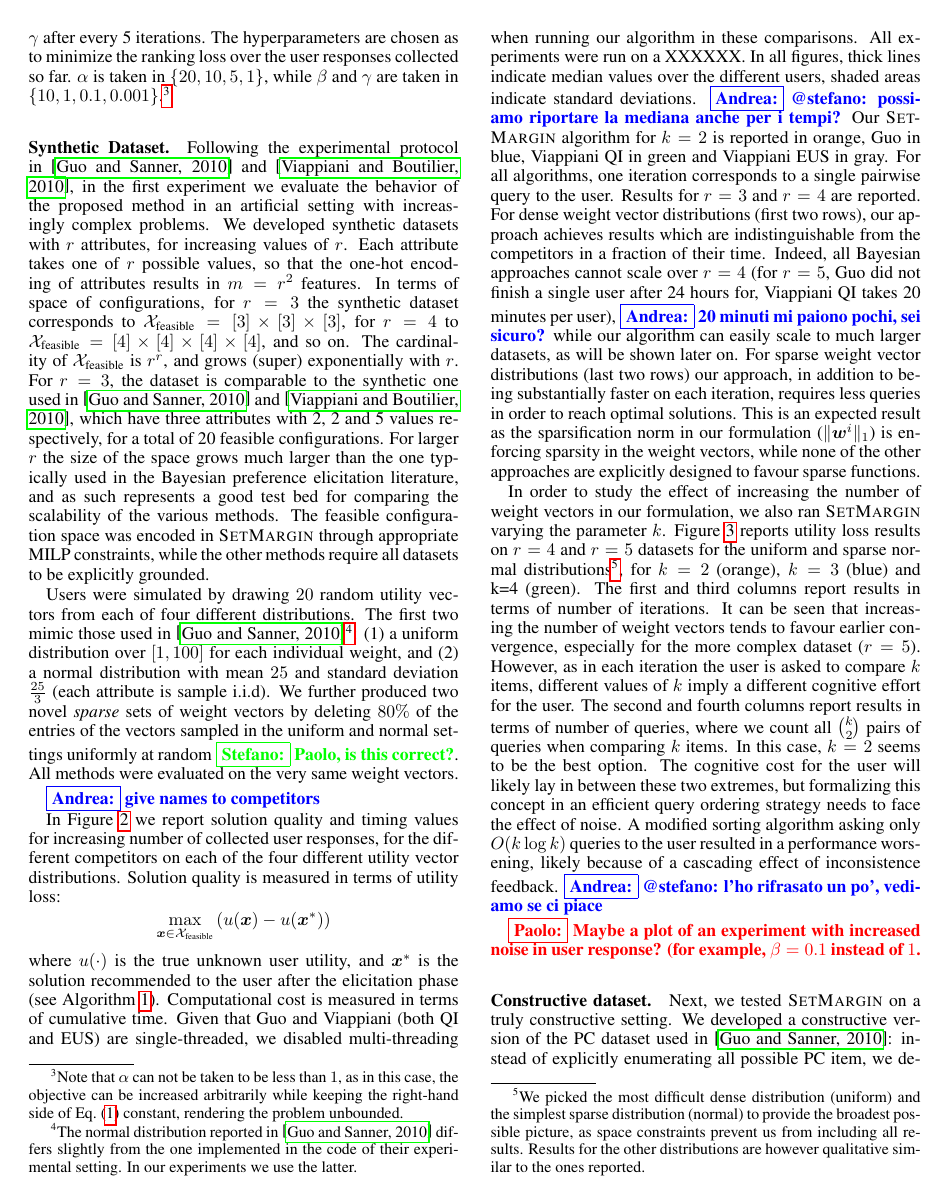
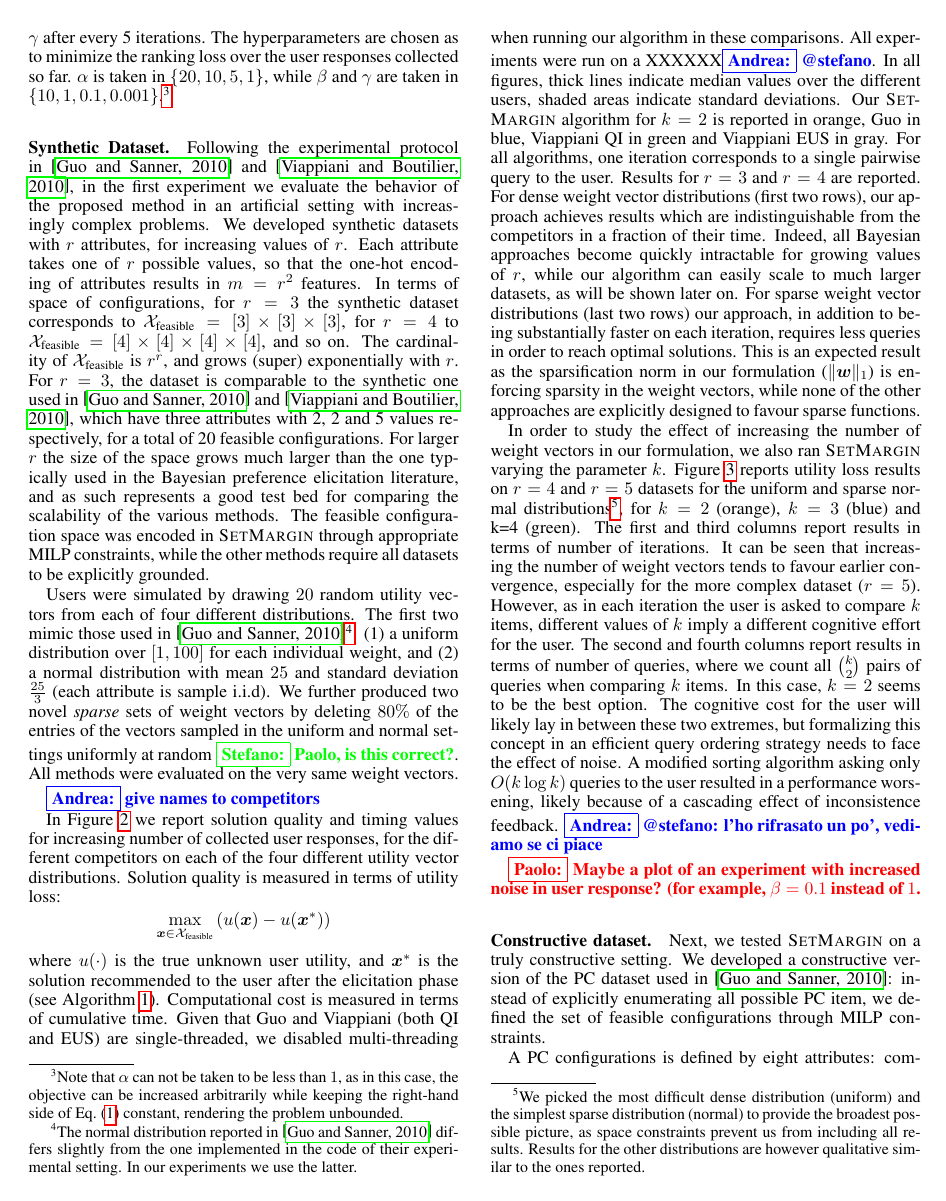
Before and after one commit to stefanoteso/setmargin, a LaTeX paper (paper/ijcai16.tex): page 5 of 9. Compiled offline with pdfLaTeX.

Commit message:
paper: tolti tempi per r=5

```diff
--- a/paper/ijcai16.tex
+++ b/paper/ijcai16.tex
@@ -705,29 +705,29 @@ $$ \max_{\vx\in\calX_\text{feasible}} \left( u(\vx) - u(\vx^*) \right) $$
 where $u(\cdot)$ is the true unknown user utility, and $\vx^*$ is the
 solution recommended to the user after the elicitation phase (see
 Algorithm~\ref{alg:setmargin}). Computational cost is measured in
-terms of cumulative time. Given that Guo and Viappiani (both QI and EUS) are
-single-threaded, we disabled multi-threading when running our
-algorithm in these comparisons. All experiments were run on a XXXXXX.
+terms of cumulative time. Given that Guo and Viappiani (both QI and
+EUS) are single-threaded, we disabled multi-threading when running our
+algorithm in these comparisons. All experiments were run on a XXXXXX\andrea{@stefano}.
 In all figures, thick lines indicate median values over the different
-users, shaded areas indicate standard deviations. \andrea{@stefano:
-  possiamo riportare la mediana anche per i tempi?}  Our {\sc
-  SetMargin} algorithm for $k=2$ is reported in orange, Guo in blue,
-Viappiani QI in green and Viappiani EUS in gray. For all algorithms,
-one iteration corresponds to a single pairwise query to the user.
-Results for $r=3$ and $r=4$ are reported.  For dense weight vector
-distributions (first two rows), our approach achieves results which
-are indistinguishable from the competitors in a fraction of their
-time.  Indeed, all Bayesian approaches cannot scale over $r=4$ (for
-$r=5$, Guo did not finish a single user after 24 hours for, Viappiani
-QI takes 20 minutes per user), \andrea{20 minuti mi paiono pochi, sei
-  sicuro?}  while our algorithm can easily scale to much larger
-datasets, as will be shown later on. For sparse weight vector
-distributions (last two rows) our approach, in addition to being
-substantially faster on each iteration, requires less queries in order
-to reach optimal solutions. This is an expected result as the
-sparsification norm in our formulation ($\| \vw^{i} \|_1$) is
-enforcing sparsity in the weight vectors, while none of the other
-approaches are explicitly designed to favour sparse functions.
+users, shaded areas indicate standard deviations. Our {\sc SetMargin}
+algorithm for $k=2$ is reported in orange, Guo in blue, Viappiani QI
+in green and Viappiani EUS in gray. For all algorithms, one iteration
+corresponds to a single pairwise query to the user.  Results for $r=3$
+and $r=4$ are reported.  For dense weight vector distributions (first
+two rows), our approach achieves results which are indistinguishable
+from the competitors in a fraction of their time.  Indeed, all
+Bayesian approaches become quickly intractable for growing values of $r$,
+%cannot scale over $r=4$ (for $r=5$, Guo did not
+%finish a single user after 24 hours for, Viappiani QI takes 20 minutes
+%per user), \andrea{20 minuti mi paiono pochi, sei sicuro?}
+while our algorithm can easily scale to much larger datasets, as will
+be shown later on. For sparse weight vector distributions (last two
+rows) our approach, in addition to being substantially faster on each
+iteration, requires less queries in order to reach optimal
+solutions. This is an expected result as the sparsification norm in
+our formulation ($\| \vw \|_1$) is enforcing sparsity in the weight
+vectors, while none of the other approaches are explicitly designed to
+favour sparse functions.
 
 
 % Guo e' piantato al primo utente da tre giorni su synthetic 5.
```
Also changed, not shown: paper/ijcai16.tex (16 more changed lines).
